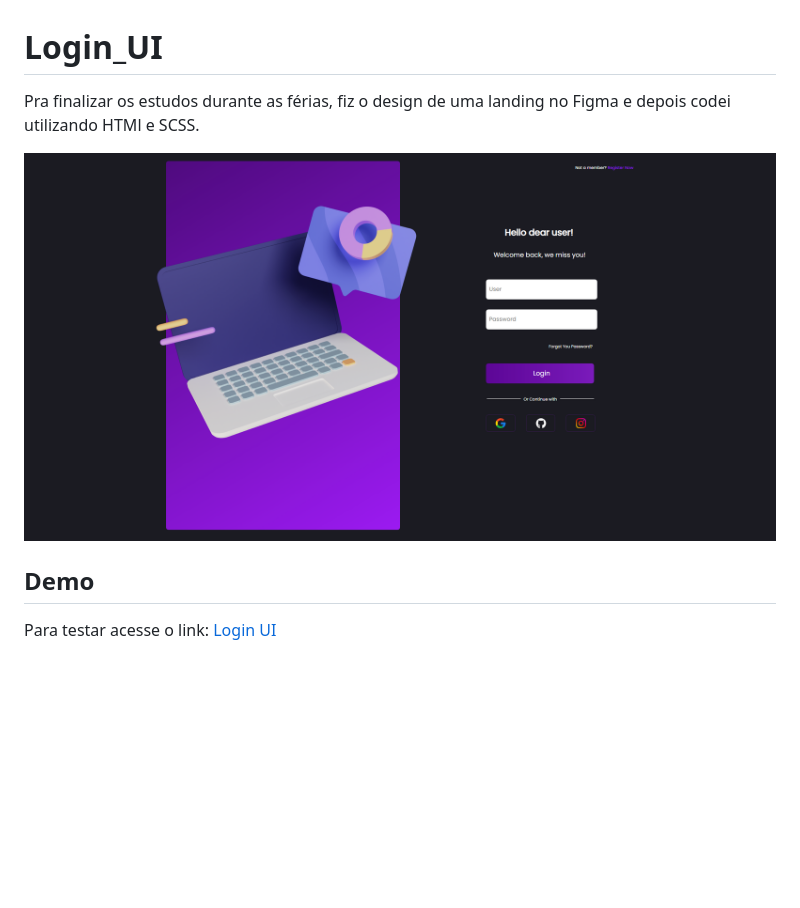
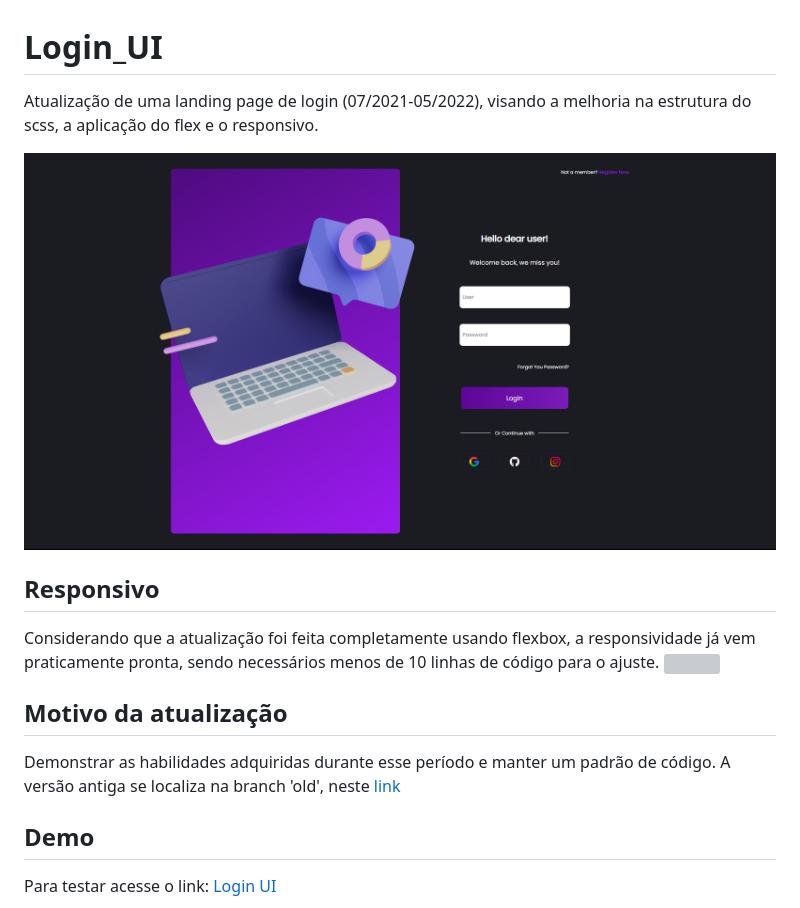
Before and after one commit to UlissesJunior/Login_UI, a Markdown page: README.md, the part around the change. Drawn GitHub-style; pictures changed too: assets/img/landing_ui.png; blank space fills up the shorter version; grey boxes are pictures that could not be loaded.

```diff
--- a/README.md
+++ b/README.md
@@ -1,9 +1,17 @@
 # Login_UI
-Pra finalizar os estudos durante as férias, fiz o design de uma landing no Figma e depois codei utilizando HTMl e SCSS.
+Atualização de uma landing page de login (07/2021-05/2022), visando a melhoria na estrutura do scss, a aplicação do flex e o responsivo.
 <p align="center">
 <img src="assets/img/landing_ui.png">
 <p>
 
+## Responsivo
+Considerando que a atualização foi feita completamente usando flexbox, a responsividade já vem praticamente pronta, sendo necessários menos de 10 linhas de código para o ajuste.
+<img src="assets/img/landing_ui-r.png">
+
+## Motivo da atualização
+Demonstrar as habilidades adquiridas durante esse período e manter um padrão de código.
+A versão antiga se localiza na branch 'old', neste <a href="https://github.com/UlissesJunior/Login_UI/tree/old" target="_blank" >link</a>
+
 ## Demo
 Para testar acesse o link:
 <a href="https://ulissesjunior.github.io/Login_UI/" target="_blank" >Login UI</a>
```
Also changed, not shown: assets/img/landing_ui_r.png (added), 4 other files.
